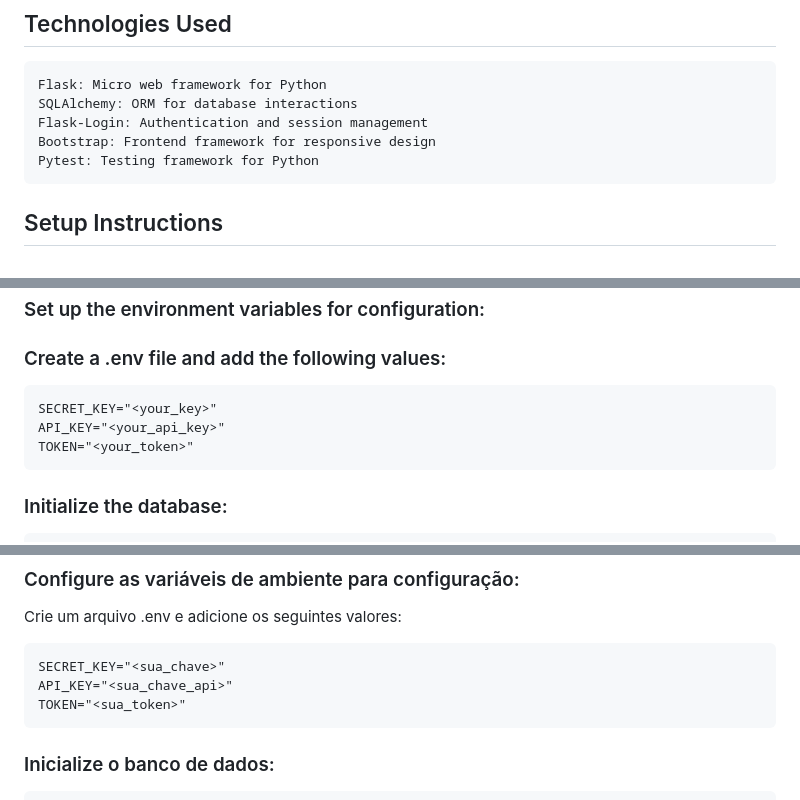
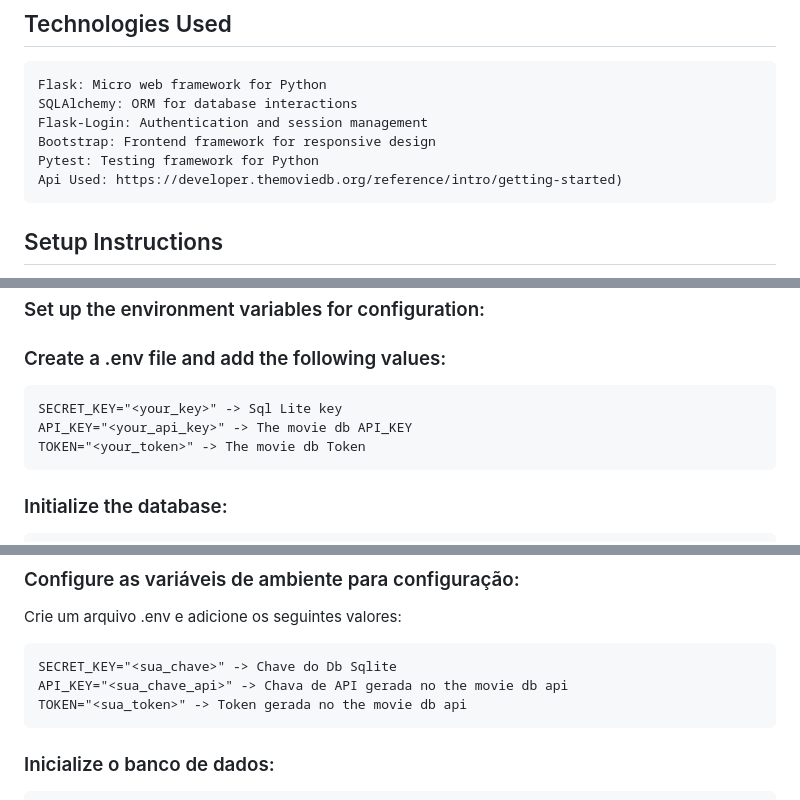
Before and after one commit to DeGilmour/Movies-Collection-App, a Markdown page: README.md, 3 parts joined by grey strips. Drawn GitHub-style.

```diff
--- a/README.md
+++ b/README.md
@@ -16,6 +16,7 @@ This project is a web application that allows users to search for movies, view d
     Flask-Login: Authentication and session management
     Bootstrap: Frontend framework for responsive design
     Pytest: Testing framework for Python
+    Api Used: https://developer.themoviedb.org/reference/intro/getting-started)
 ## Setup Instructions
 Prerequisites
 
@@ -46,9 +47,9 @@ Clone the repository:
 
 ### Set up the environment variables for configuration:
 ###  Create a .env file and add the following values:
-    SECRET_KEY="<your_key>"
-    API_KEY="<your_api_key>"
-    TOKEN="<your_token>"
+    SECRET_KEY="<your_key>" -> Sql Lite key
+    API_KEY="<your_api_key>" -> The movie db API_KEY
+    TOKEN="<your_token>" -> The movie db Token
 
 ### Initialize the database:
 
@@ -128,9 +130,9 @@ Pré-requisitos
 ###  Configure as variáveis de ambiente para configuração:
 Crie um arquivo .env e adicione os seguintes valores:
 
-    SECRET_KEY="<sua_chave>"
-    API_KEY="<sua_chave_api>"
-    TOKEN="<sua_token>"
+    SECRET_KEY="<sua_chave>" -> Chave do Db Sqlite
+    API_KEY="<sua_chave_api>" -> Chava de API gerada no the movie db api
+    TOKEN="<sua_token>" -> Token gerada no the movie db api
 ###  Inicialize o banco de dados:
 
     flask db init
```
Also changed, not shown: other parts of README.md (+1 -0 lines).
